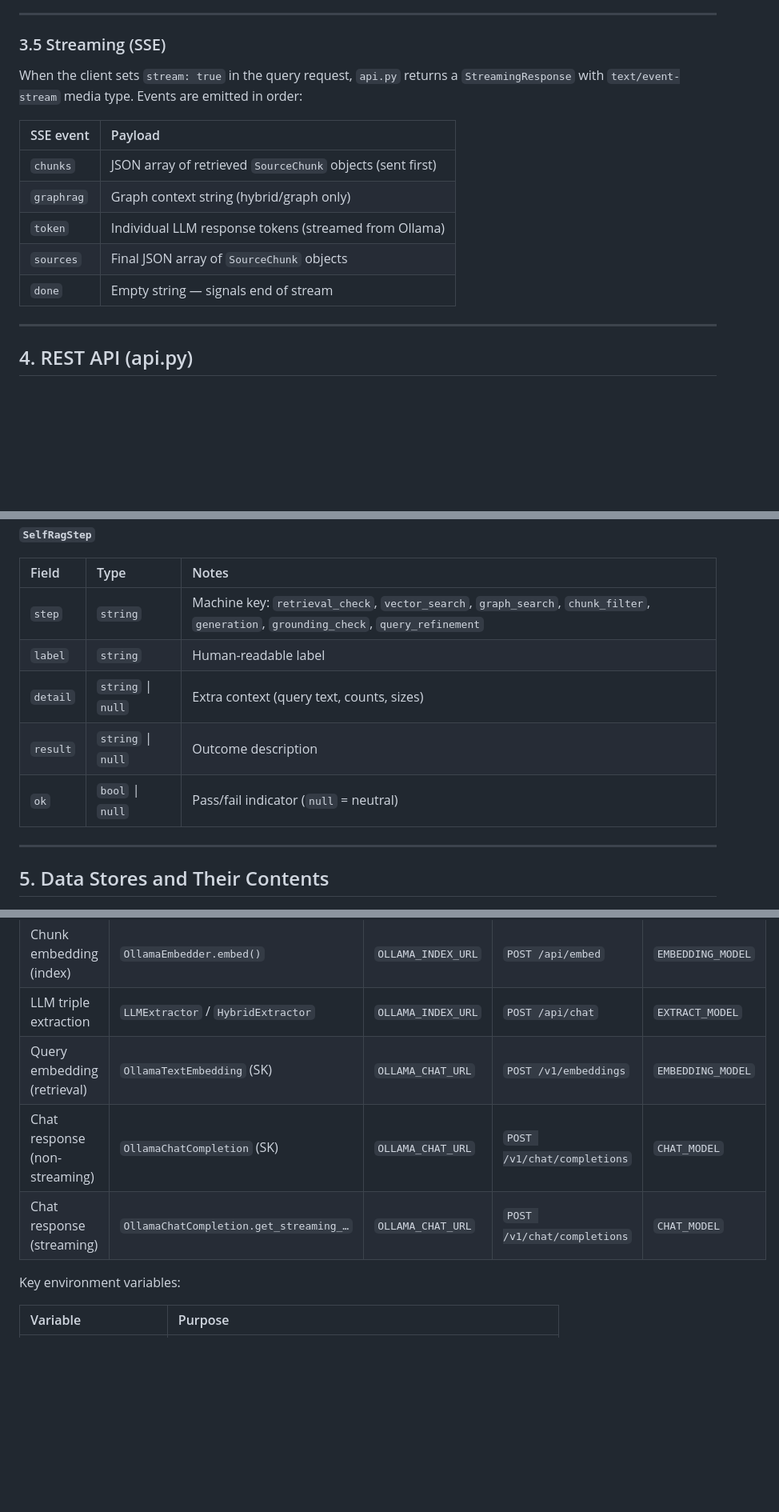
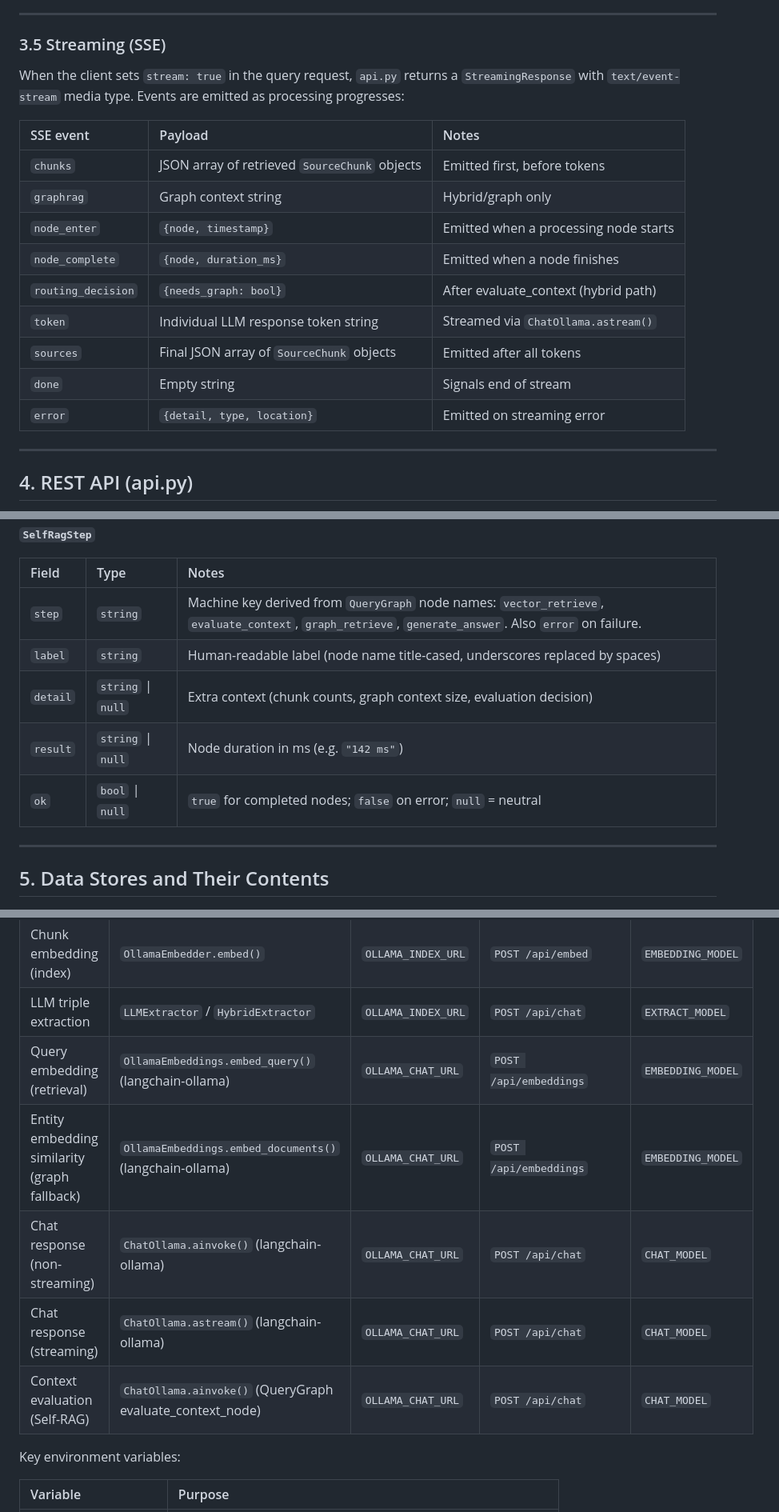
Before and after one commit to Panepo/Fujinami, a Markdown page: docs/dataflow-ragService.md, 3 parts joined by grey strips. Shown at 80% size. Rendered like a GitHub page; blank space fills up the shorter version.

```diff
--- a/docs/dataflow-ragService.md
+++ b/docs/dataflow-ragService.md
@@ -372,15 +427,19 @@ POST /collections/{name}/query  { self_rag: true, … }
 
 ### 3.5 Streaming (SSE)
 
-When the client sets `stream: true` in the query request, `api.py` returns a `StreamingResponse` with `text/event-stream` media type. Events are emitted in order:
+When the client sets `stream: true` in the query request, `api.py` returns a `StreamingResponse` with `text/event-stream` media type. Events are emitted as processing progresses:
 
-| SSE event | Payload |
-| :--- | :--- |
-| `chunks` | JSON array of retrieved `SourceChunk` objects (sent first) |
-| `graphrag` | Graph context string (hybrid/graph only) |
-| `token` | Individual LLM response tokens (streamed from Ollama) |
-| `sources` | Final JSON array of `SourceChunk` objects |
-| `done` | Empty string — signals end of stream |
+| SSE event | Payload | Notes |
+| :--- | :--- | :--- |
+| `chunks` | JSON array of retrieved `SourceChunk` objects | Emitted first, before tokens |
+| `graphrag` | Graph context string | Hybrid/graph only |
+| `node_enter` | `{node, timestamp}` | Emitted when a processing node starts |
+| `node_complete` | `{node, duration_ms}` | Emitted when a node finishes |
+| `routing_decision` | `{needs_graph: bool}` | After evaluate_context (hybrid path) |
+| `token` | Individual LLM response token string | Streamed via `ChatOllama.astream()` |
+| `sources` | Final JSON array of `SourceChunk` objects | Emitted after all tokens |
+| `done` | Empty string | Signals end of stream |
+| `error` | `{detail, type, location}` | Emitted on streaming error |
 
 ---
 
@@ -471,11 +533,11 @@ Returns `409` if `index_status == "new_docs"`.
 
 | Field | Type | Notes |
 | :--- | :--- | :--- |
-| `step` | `string` | Machine key: `retrieval_check`, `vector_search`, `graph_search`, `chunk_filter`, `generation`, `grounding_check`, `query_refinement` |
-| `label` | `string` | Human-readable label |
-| `detail` | `string` \| `null` | Extra context (query text, counts, sizes) |
-| `result` | `string` \| `null` | Outcome description |
-| `ok` | `bool` \| `null` | Pass/fail indicator (`null` = neutral) |
+| `step` | `string` | Machine key derived from `QueryGraph` node names: `vector_retrieve`, `evaluate_context`, `graph_retrieve`, `generate_answer`. Also `error` on failure. |
+| `label` | `string` | Human-readable label (node name title-cased, underscores replaced by spaces) |
+| `detail` | `string` \| `null` | Extra context (chunk counts, graph context size, evaluation decision) |
+| `result` | `string` \| `null` | Node duration in ms (e.g. `"142 ms"`) |
+| `ok` | `bool` \| `null` | `true` for completed nodes; `false` on error; `null` = neutral |
 
 ---
 
@@ -527,9 +589,11 @@ Returns `409` if `index_status == "new_docs"`.
 | VLM picture description | `DocumentLoader` (`PictureDescriptionApiOptions`) | `OLLAMA_INDEX_URL` | `POST /v1/chat/completions` | `VLM_MODEL` |
 | Chunk embedding (index) | `OllamaEmbedder.embed()` | `OLLAMA_INDEX_URL` | `POST /api/embed` | `EMBEDDING_MODEL` |
 | LLM triple extraction | `LLMExtractor` / `HybridExtractor` | `OLLAMA_INDEX_URL` | `POST /api/chat` | `EXTRACT_MODEL` |
-| Query embedding (retrieval) | `OllamaTextEmbedding` (SK) | `OLLAMA_CHAT_URL` | `POST /v1/embeddings` | `EMBEDDING_MODEL` |
-| Chat response (non-streaming) | `OllamaChatCompletion` (SK) | `OLLAMA_CHAT_URL` | `POST /v1/chat/completions` | `CHAT_MODEL` |
-| Chat response (streaming) | `OllamaChatCompletion.get_streaming_…` | `OLLAMA_CHAT_URL` | `POST /v1/chat/completions` | `CHAT_MODEL` |
+| Query embedding (retrieval) | `OllamaEmbeddings.embed_query()` (langchain-ollama) | `OLLAMA_CHAT_URL` | `POST /api/embeddings` | `EMBEDDING_MODEL` |
+| Entity embedding similarity (graph fallback) | `OllamaEmbeddings.embed_documents()` (langchain-ollama) | `OLLAMA_CHAT_URL` | `POST /api/embeddings` | `EMBEDDING_MODEL` |
+| Chat response (non-streaming) | `ChatOllama.ainvoke()` (langchain-ollama) | `OLLAMA_CHAT_URL` | `POST /api/chat` | `CHAT_MODEL` |
+| Chat response (streaming) | `ChatOllama.astream()` (langchain-ollama) | `OLLAMA_CHAT_URL` | `POST /api/chat` | `CHAT_MODEL` |
+| Context evaluation (Self-RAG) | `ChatOllama.ainvoke()` (QueryGraph evaluate_context_node) | `OLLAMA_CHAT_URL` | `POST /api/chat` | `CHAT_MODEL` |
 
 Key environment variables:
 
```
Also changed, not shown: other parts of docs/dataflow-ragService.md (+101 -43 lines), docs/rag-architecture.md (+32 -11 lines).
